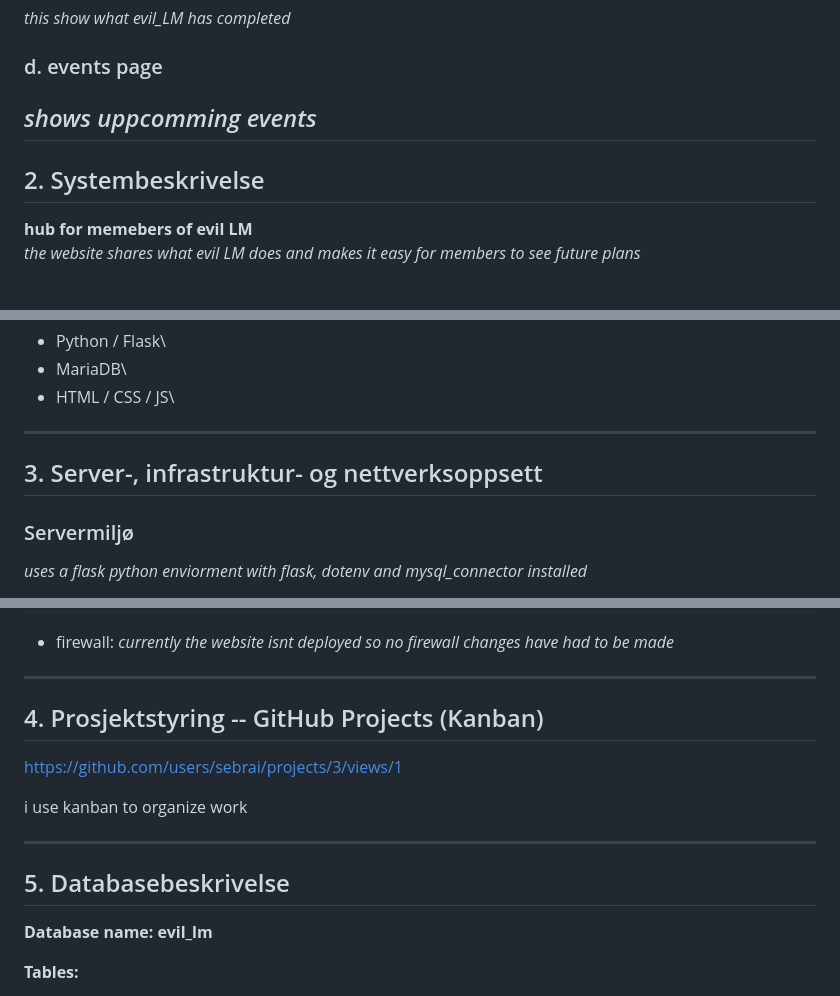
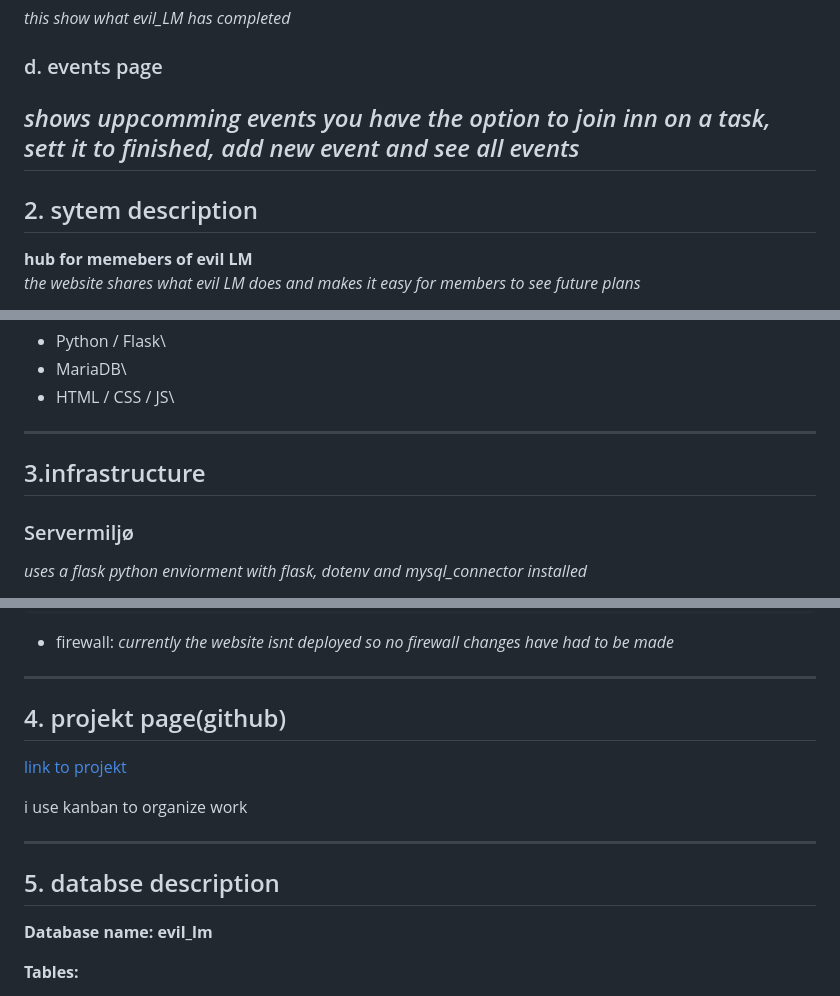
Before and after one commit to sebrai/private_user_library, a Markdown page: README.md, 3 parts joined by grey strips. Rendered like a GitHub page.

Commit message:
general work on readme

```diff
--- a/README.md
+++ b/README.md
@@ -22,10 +22,11 @@
 ### d. events page
 
 *shows uppcomming events*
+*you have the option to join inn on a task, sett it to finished, add new event and see all events*
 ------------------------------------------------------------------------
 
 
-## 2. Systembeskrivelse
+## 2. sytem description
 
 **hub for memebers of evil LM**\
 *the website shares what evil LM does and makes it easy for members to see future plans*
@@ -47,7 +48,7 @@ guide: [guide.md](./guide.md)
 
 ------------------------------------------------------------------------
 
-## 3. Server-, infrastruktur- og nettverksoppsett
+## 3.infrastructure
 
 ### Servermiljø
 
@@ -76,15 +77,15 @@ guide: [guide.md](./guide.md)
 
 ------------------------------------------------------------------------
 
-## 4. Prosjektstyring -- GitHub Projects (Kanban)
+## 4. projekt page(github)
 
-https://github.com/users/sebrai/projects/3/views/1
+[link to projekt](https://github.com/users/sebrai/projects/3/views/1)
 
 i use kanban to organize work
 
 ------------------------------------------------------------------------
 
-## 5. Databasebeskrivelse
+## 5. databse description
 
 **Database name: evil_lm**
 
```
